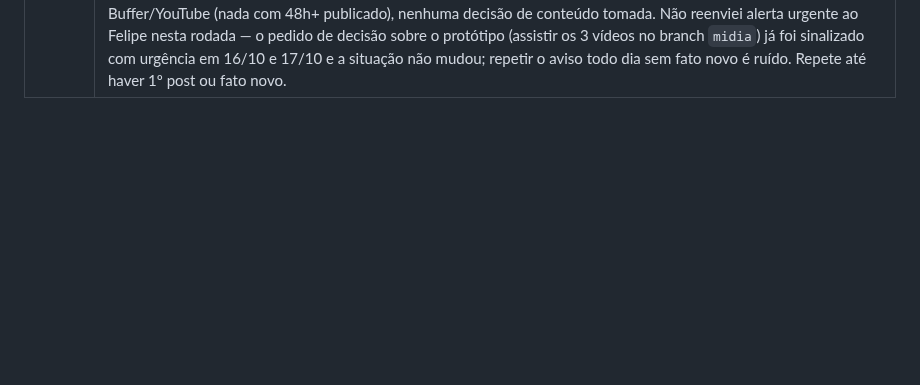
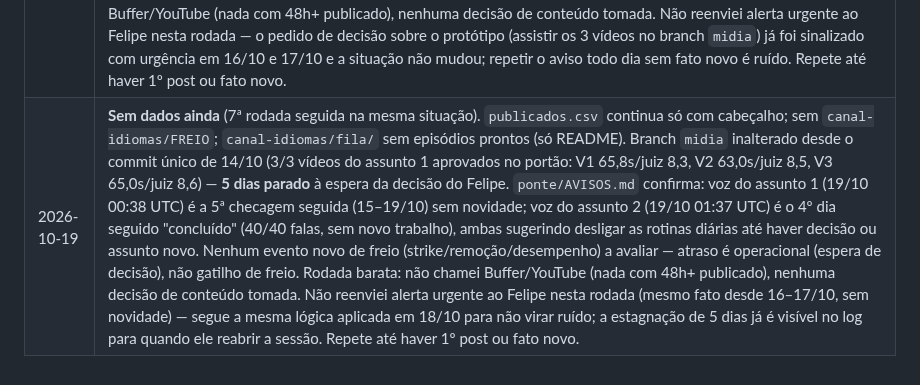
Before and after one commit to babalooz/grimoire-tome-1, a Markdown page: canal-idiomas/decisoes.md, the part around the change. GitHub-like rendering; blank space fills up the shorter version.

Commit message:
metricas: 2026-10-19 (rotina)
Co-Authored-By: Claude Sonnet 5 <noreply@anthropic.com>
Claude-Session: https://claude.ai/code/session_01TS91QRbQ3gEcFurBfzZhDo

```diff
--- a/canal-idiomas/decisoes.md
+++ b/canal-idiomas/decisoes.md
@@ -82,3 +82,4 @@ Regras comuns dos A/B: métricas do TikTok Studio 72 h após postar; mínimo 5 v
 | 2026-10-16 | **Sem dados ainda.** `publicados.csv` continua só com cabeçalho (nenhum vídeo publicado); `metricas/posts.csv` vazio e `resumo.json` ainda com timestamp de 26/09; sem `canal-idiomas/FREIO`; `canal-idiomas/fila/` sem episódios prontos (só README). Esta rodada (23:00 BRT) cai em 2026-10-15 23h BRT — meta de início (12/10) já passou há 3 dias; branch `midia` continua parado no commit único "midia 2026-10-14" (o mesmo render aprovado no portão em 10/14), ou seja, 2 rodadas de produção (08:00 BRT de 10/15 e 10/16) já se passaram sem gerar nem publicar nada novo. Rodada barata: não chamei Buffer/YouTube (nada com 48h+ publicado), nenhuma decisão nem freio a avaliar (freio é só para strike/remoção/desempenho, não para atraso operacional). Alerta separado ao Felipe sobre o atraso crescente na publicação — ver resumo da rotina. Repete até haver 1º post. |
 | 2026-10-17 | **Sem dados ainda.** `publicados.csv` continua só com cabeçalho (nenhum vídeo publicado); `metricas/posts.csv` vazio e `resumo.json` ainda com timestamp de 26/09; sem `canal-idiomas/FREIO`; `canal-idiomas/fila/` sem episódios prontos (só README). Esta rodada (23:00 BRT) cai em 2026-10-16 23h BRT — meta de início (12/10) já passou há 5 dias; branch `midia` ainda parado no mesmo commit único "midia 2026-10-14" (3/3 vídeos do assunto 1 aprovados no portão: V1 65,8s/juiz 8,3, V2 63,0s/juiz 8,5, V3 65,0s/juiz 8,6). Confirmado pelo `ponte/AVISOS.md`: não é bloqueio técnico — a voz está 100% pronta, o assunto 2 também já tem as 40/40 falas no cache, e as rotinas de voz já avisaram 3 noites seguidas (15, 16, 17/10) que "o atraso é só em publicar.py/Buffer, não em gerar o protótipo". O gargalo real é a decisão do Felipe: assistir os 3 vídeos no branch `midia` e decidir (publicar, ajustar, ou pedir nova versão) — ninguém além dele pode destravar isso (regra do Felipe 27/09: formato/elenco/marca/voz são decisão dele). Rodada barata: não chamei Buffer/YouTube (nada com 48h+ publicado), nenhuma decisão de conteúdo tomada, freio não avaliado (freio é só para strike/remoção/desempenho, não para espera de aprovação). Aviso urgente ao Felipe nesta rodada pedindo a decisão sobre o protótipo — é o único ponto que só ele resolve. Repete até haver 1º post. |
 | 2026-10-18 | **Sem dados ainda** (6ª rodada seguida na mesma situação). `publicados.csv` continua só com cabeçalho; `metricas/posts.csv` vazio e `resumo.json` ainda com timestamp de 26/09; sem `canal-idiomas/FREIO`; `canal-idiomas/fila/` sem episódios prontos (só README). Branch `midia` inalterado desde o commit único de 14/10 (3/3 vídeos do assunto 1 aprovados no portão). `ponte/AVISOS.md` confirma: rotina de voz do assunto 1 (18/10 00:38 UTC) é a 4ª checagem seguida (15–18/10) sem novidade e sugere desligar essa rotina até o Felipe decidir; rotina de voz do assunto 2 (18/10 01:37 UTC) é o 3º dia seguido "concluído" (40/40 falas, sem novo trabalho) e sugere o mesmo. Nenhum evento novo de freio (strike/remoção/desempenho) a avaliar. Rodada barata: não chamei Buffer/YouTube (nada com 48h+ publicado), nenhuma decisão de conteúdo tomada. Não reenviei alerta urgente ao Felipe nesta rodada — o pedido de decisão sobre o protótipo (assistir os 3 vídeos no branch `midia`) já foi sinalizado com urgência em 16/10 e 17/10 e a situação não mudou; repetir o aviso todo dia sem fato novo é ruído. Repete até haver 1º post ou fato novo. |
+| 2026-10-19 | **Sem dados ainda** (7ª rodada seguida na mesma situação). `publicados.csv` continua só com cabeçalho; sem `canal-idiomas/FREIO`; `canal-idiomas/fila/` sem episódios prontos (só README). Branch `midia` inalterado desde o commit único de 14/10 (3/3 vídeos do assunto 1 aprovados no portão: V1 65,8s/juiz 8,3, V2 63,0s/juiz 8,5, V3 65,0s/juiz 8,6) — **5 dias parado** à espera da decisão do Felipe. `ponte/AVISOS.md` confirma: voz do assunto 1 (19/10 00:38 UTC) é a 5ª checagem seguida (15–19/10) sem novidade; voz do assunto 2 (19/10 01:37 UTC) é o 4º dia seguido "concluído" (40/40 falas, sem novo trabalho), ambas sugerindo desligar as rotinas diárias até haver decisão ou assunto novo. Nenhum evento novo de freio (strike/remoção/desempenho) a avaliar — atraso é operacional (espera de decisão), não gatilho de freio. Rodada barata: não chamei Buffer/YouTube (nada com 48h+ publicado), nenhuma decisão de conteúdo tomada. Não reenviei alerta urgente ao Felipe nesta rodada (mesmo fato desde 16–17/10, sem novidade) — segue a mesma lógica aplicada em 18/10 para não virar ruído; a estagnação de 5 dias já é visível no log para quando ele reabrir a sessão. Repete até haver 1º post ou fato novo. |
```
